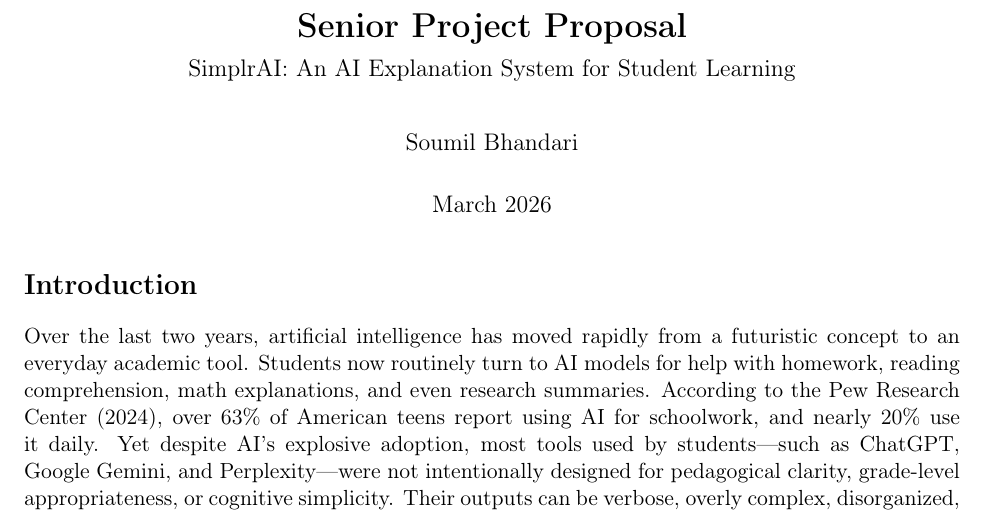
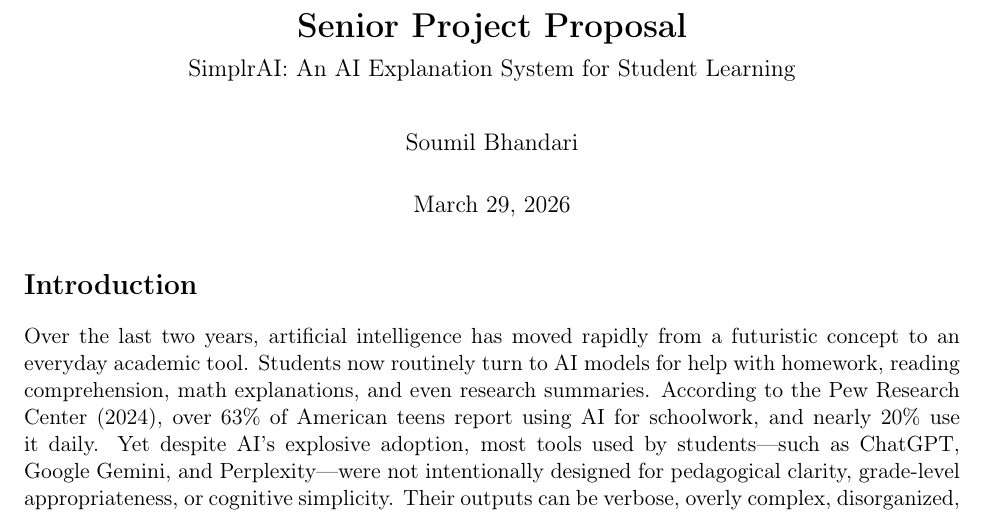
Before and after one commit to SoumilBhandari/SimplrAI, a LaTeX document (proposal.tex): part of page 1 of 9, cut so that both start at the same text. Compiled offline with pdfLaTeX.

Commit message:
fix: proposal title formatting and date

```diff
--- a/proposal.tex
+++ b/proposal.tex
@@ -11,7 +11,7 @@
 \title{\textbf{Senior Project Proposal}\\[0.35em]
 \large SimplrAI: An AI Explanation System for Student Learning}
 \author{Soumil Bhandari}
-\date{March 2026}
+\date{March 29, 2026}
 
 \begin{document}
 \maketitle
```
